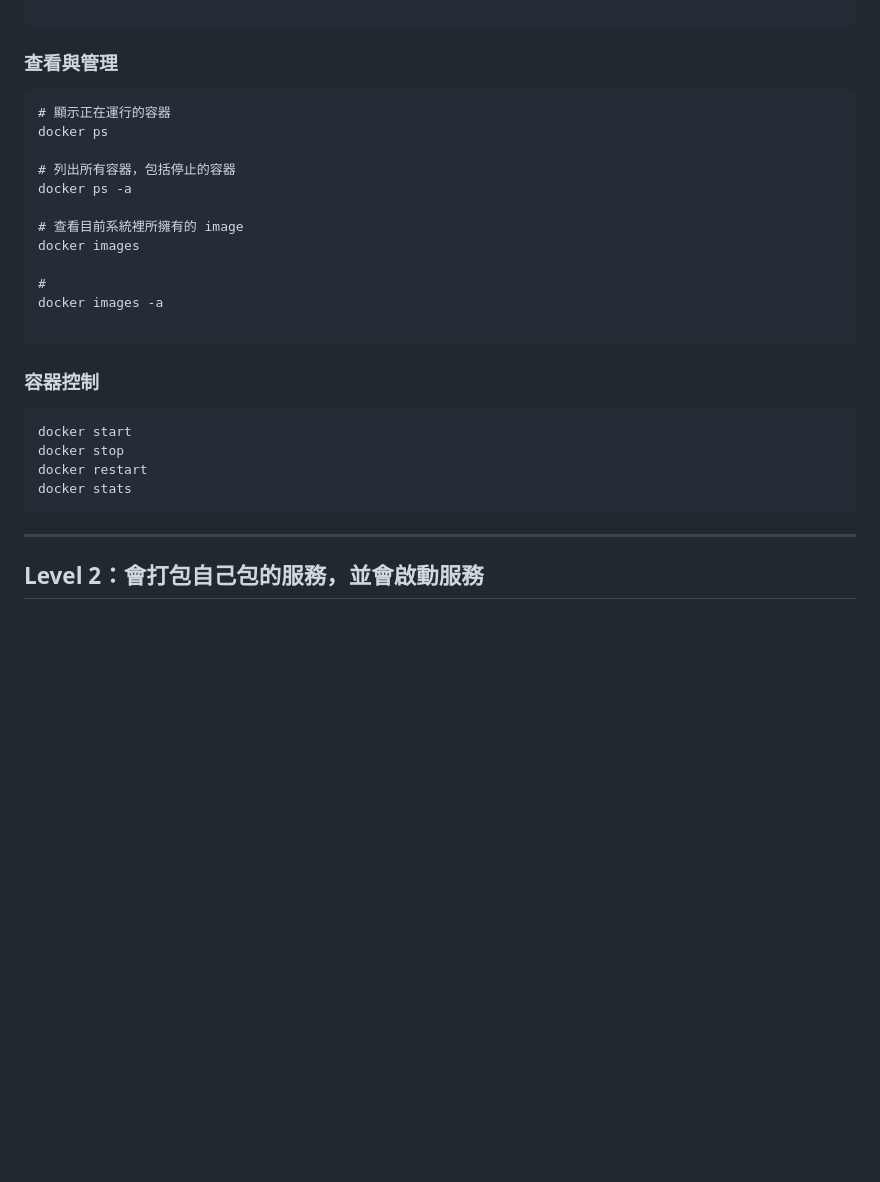
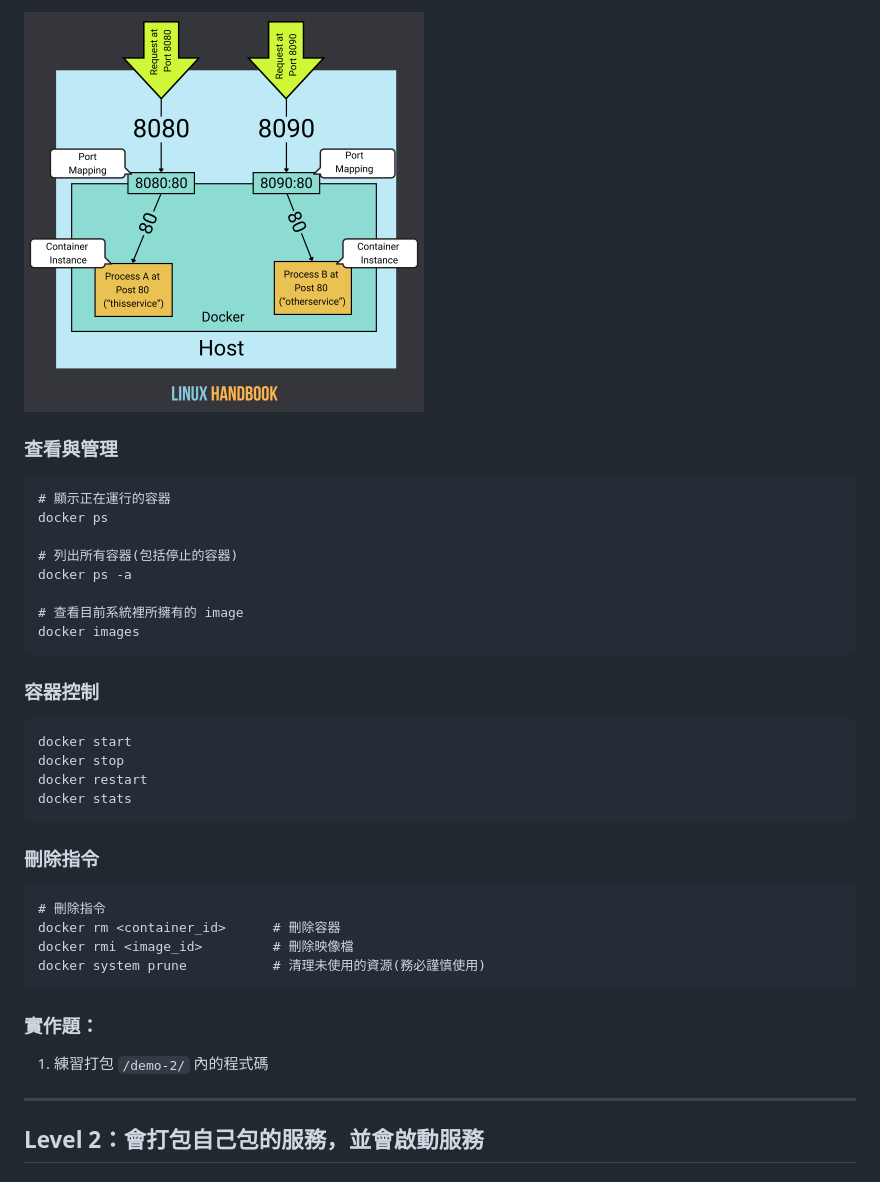
Before and after one commit to gingoooo-tw/docker-workshop-101, a Markdown page: README.md, the part around the change printed below. Rendered like a GitHub page; pictures changed too: image/docker_port_mapping_0.png (added); blank space fills up the shorter version.

````diff
--- a/README.md
+++ b/README.md
@@ -48,19 +63,18 @@
 ```
+
+<img src="./image/docker_port_mapping_0.png" width="400">
+
 ### 查看與管理
 
 ```
 # 顯示正在運行的容器
 docker ps
 
-# 列出所有容器，包括停止的容器
+# 列出所有容器(包括停止的容器)
 docker ps -a
 
 # 查看目前系統裡所擁有的 image
 docker images
-
-#
-docker images -a
-
 ```
 
 ### 容器控制
@@ -72,6 +86,18 @@ docker restart
 docker stats
 ```
 
+### 刪除指令
+
+```
+# 刪除指令
+docker rm <container_id>      # 刪除容器
+docker rmi <image_id>         # 刪除映像檔
+docker system prune           # 清理未使用的資源(務必謹慎使用)
+```
+
+### 實作題：
+
+1. 練習打包 `/demo-2/` 內的程式碼
 
 ---
 
````
Also changed, not shown: other parts of README.md (+52 -8 lines), image/docker_flow_0.png (added), image/docker_flow_1.png (added), 1 other file.
